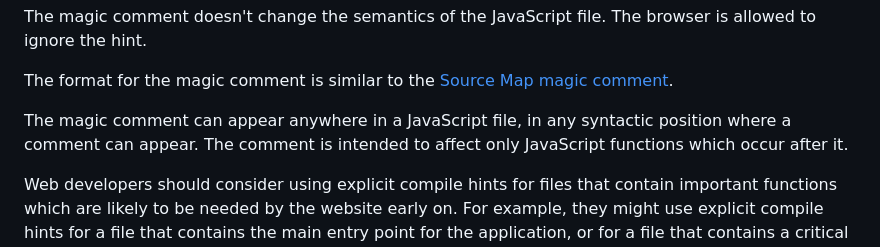
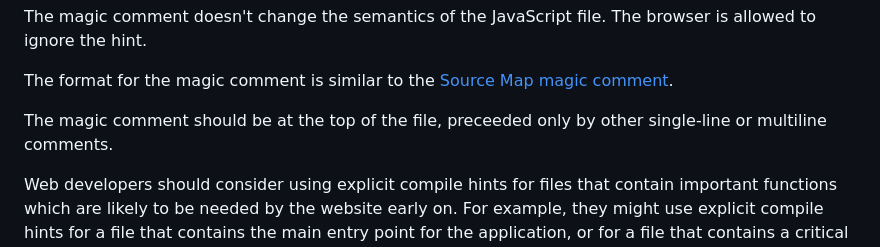
Before and after one commit to WICG/explicit-javascript-compile-hints-file-based, a Markdown page: README.md, the part around the change. Drawn GitHub-style.

Commit message:
comment should be top of the file

```diff
--- a/README.md
+++ b/README.md
@@ -98,7 +98,7 @@ The magic comment doesn't change the semantics of the JavaScript file. The brows
 
 The format for the magic comment is similar to the [Source Map magic comment](https://sourcemaps.info/spec.html).
 
-The magic comment can appear anywhere in a JavaScript file, in any syntactic position where a comment can appear. The comment is intended to affect only JavaScript functions which occur after it.
+The magic comment should be at the top of the file, preceeded only by other single-line or multiline comments.
 
 Web developers should consider using explicit compile hints for files that contain important functions which are likely to be needed by the website early on. For example, they might use explicit compile hints for a file that contains the main entry point for the application, or for a file that contains a critical library.
 
```
